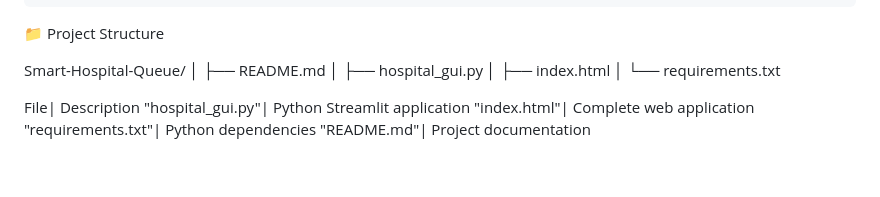
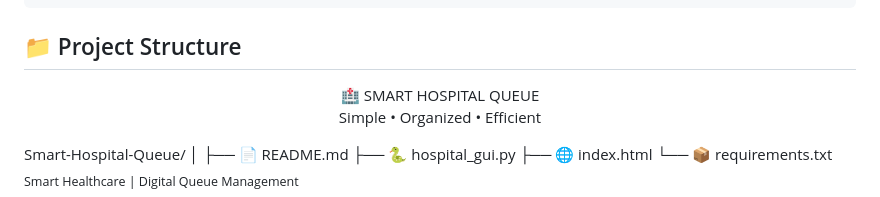
Before and after one commit to saaqibmohiddin/Smart-Hospital-Queue, a Markdown page: README.md, the part around one of its changes. Drawn GitHub-style; blank space fills up the shorter version.

```diff
--- a/README.md
+++ b/README.md
@@ -116,21 +116,18 @@ The goal is to make hospital queue management more organized, accessible, and ef
 
 
 
-📁 Project Structure
+## 📁 Project Structure
 
-Smart-Hospital-Queue/
+<div align="center">🏥 SMART HOSPITAL QUEUE
+
+Simple • Organized • Efficient
+
+</div>Smart-Hospital-Queue/
 │
-├── README.md
-│
-├── hospital_gui.py
-│
-├── index.html
-│
-└── requirements.txt
+├── 📄 README.md
+├── 🐍 hospital_gui.py
+├── 🌐 index.html
+└── 📦 requirements.txt
 
-File| Description
-"hospital_gui.py"| Python Streamlit application
-"index.html"| Complete web application
-"requirements.txt"| Python dependencies
-"README.md"| Project documentation
+<sub>Smart Healthcare | Digital Queue Management</sub>
 
```
Also changed, not shown: other parts of README.md (+1 -1 lines).
